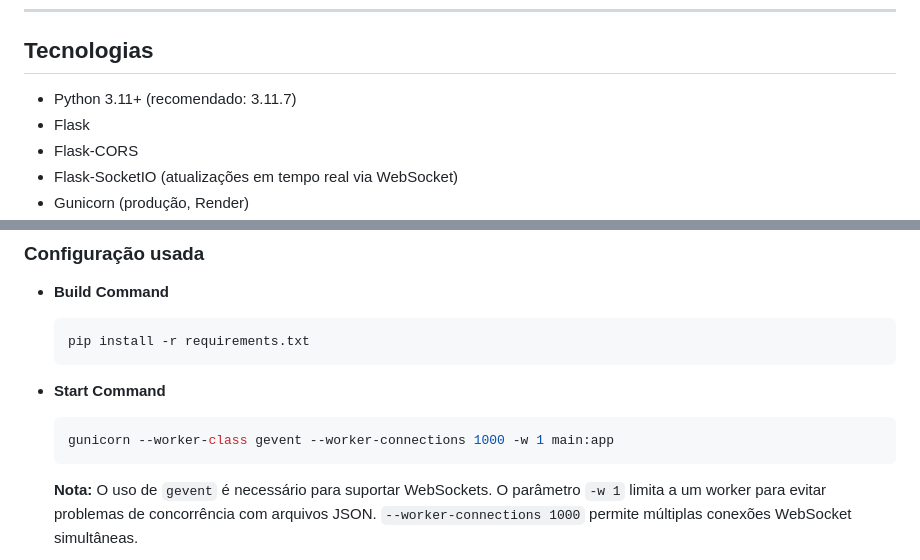
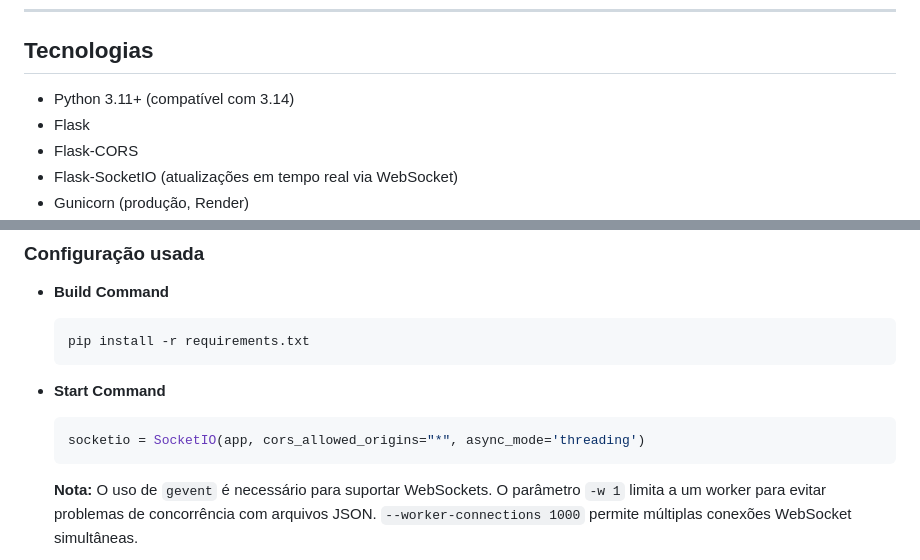
Before and after one commit to jubalaguif-hub/dashboards-backend, a Markdown page: README.md, 2 parts joined by grey strips. GitHub-like rendering.

````diff
--- a/README.md
+++ b/README.md
@@ -8,7 +8,7 @@ Repositório: `https://github.com/jubalaguif-hub/dashboards-backend`
 
 ## Tecnologias
 
-- Python 3.11+ (recomendado: 3.11.7)
+- Python 3.11+ (compatível com 3.14)
 - Flask
 - Flask-CORS
 - Flask-SocketIO (atualizações em tempo real via WebSocket)
@@ -113,7 +113,7 @@ Este projeto foi preparado para rodar no [Render](https://render.com/).
 - **Start Command**
 
   ```bash
-  gunicorn --worker-class gevent --worker-connections 1000 -w 1 main:app
+  socketio = SocketIO(app, cors_allowed_origins="*", async_mode='threading')
   ```
 
   **Nota:** O uso de `gevent` é necessário para suportar WebSockets. O parâmetro `-w 1` limita a um worker para evitar problemas de concorrência com arquivos JSON. `--worker-connections 1000` permite múltiplas conexões WebSocket simultâneas.
````
